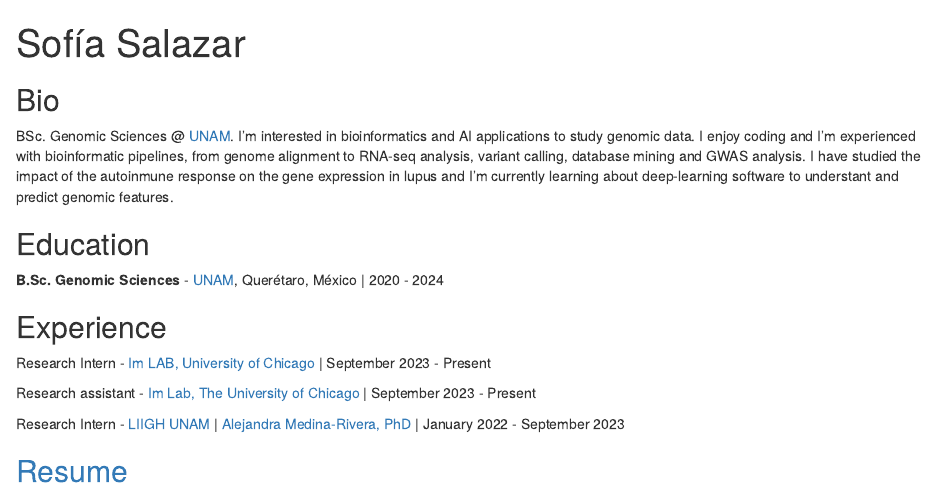
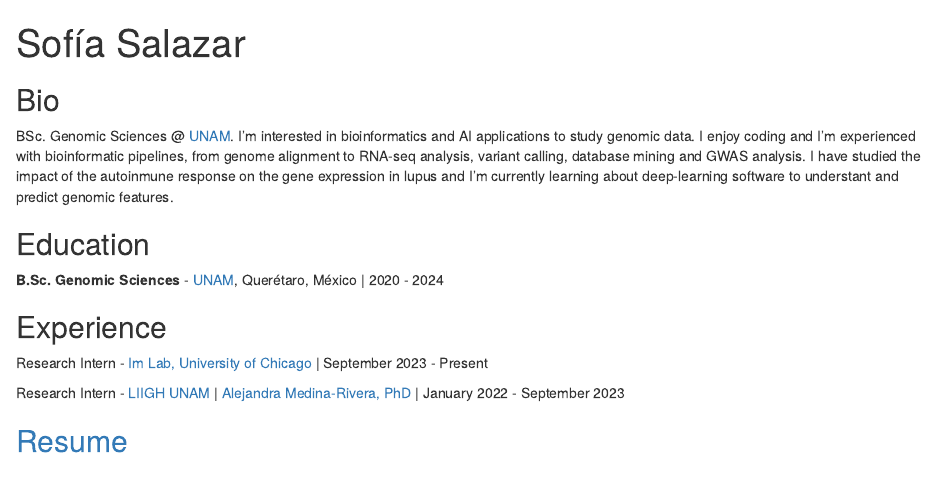
Before and after one commit to SophSM/SophSM.github.io, an R Markdown document (index.Rmd): the page in a window 1100 px wide, from its top. Rendered offline with R 4.5, knitr and Pandoc, with nearby package versions; drawn as R Markdown's standard HTML page in place of the format the file asks for.

Commit message:
fix merg

```diff
--- a/index.Rmd
+++ b/index.Rmd
@@ -26,9 +26,8 @@ BSc. Genomic Sciences @ [UNAM](https://www.unam.mx/). I'm interested in bioinfor
 ## Experience
 
 
-Research Intern - [Im LAB, University of Chicago](https://hakyimlab.org/) | September 2023 - Present
+Research Intern - [Im Lab, University of Chicago](https://hakyimlab.org/) | September 2023 - Present
 
-Research assistant - [Im Lab, The University of Chicago](https://hakyimlab.org/) | September 2023 - Present
 
 Research Intern - [LIIGH UNAM](https://liigh.unam.mx/) | [Alejandra Medina-Rivera, PhD](https://twitter.com/AleMedinaRivera) | January 2022 - September 2023
 
```
